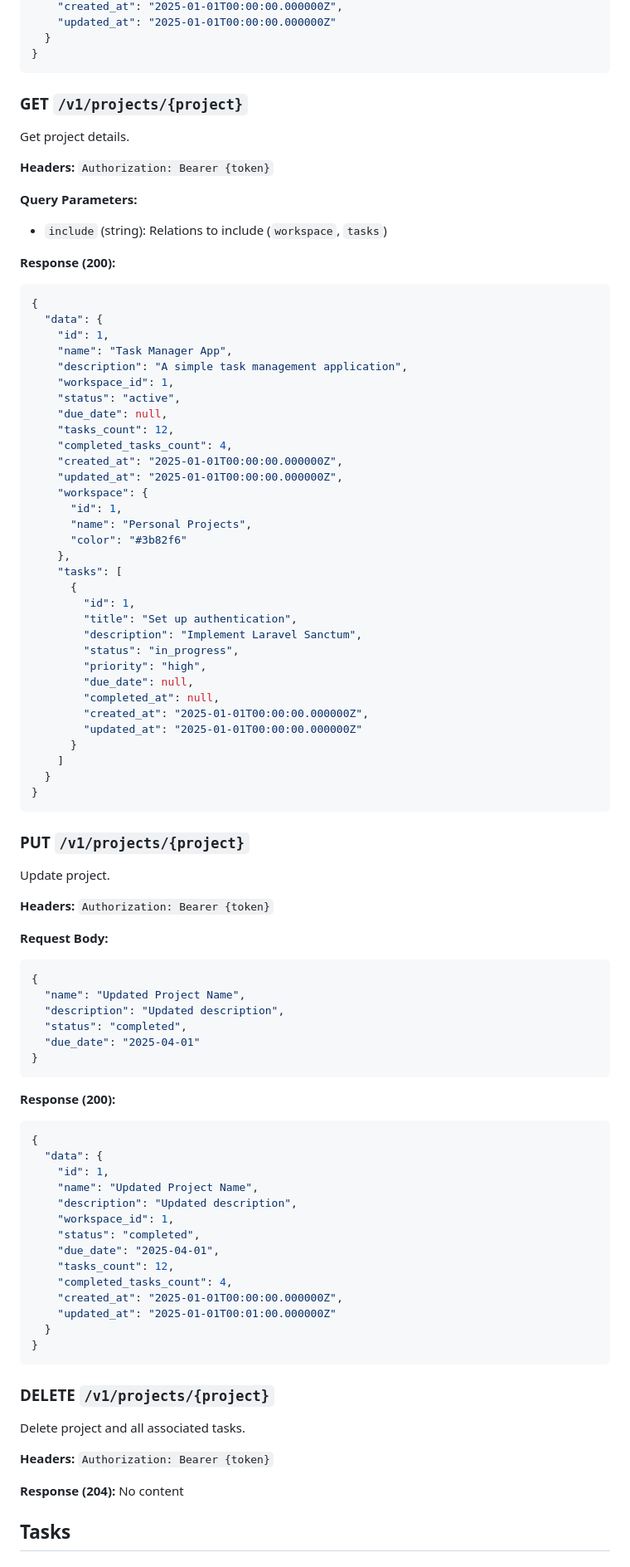
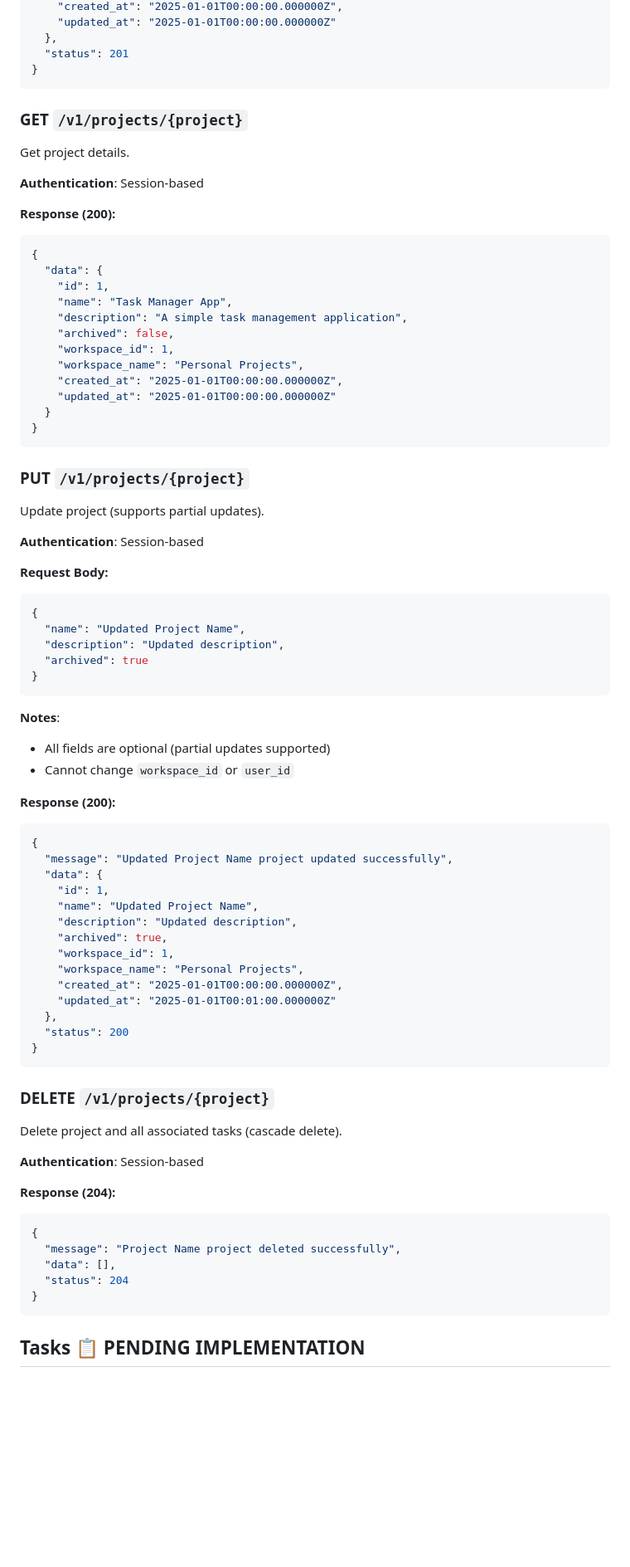
Before and after one commit to rrapstine/project-pod, a Markdown page: API_SPEC.md, the part around one of its changes. Shown at 83% size. Drawn GitHub-style; blank space fills up the shorter version.

````diff
--- a/API_SPEC.md
+++ b/API_SPEC.md
@@ -333,16 +304,14 @@ Create project in specific workspace.
     "created_at": "2025-01-01T00:00:00.000000Z",
     "updated_at": "2025-01-01T00:00:00.000000Z"
-  }
+  },
+  "status": 201
 }
 ```
 
 ### GET `/v1/projects/{project}`
 Get project details.
 
-**Headers:** `Authorization: Bearer {token}`
-
-**Query Parameters:**
-- `include` (string): Relations to include (`workspace`, `tasks`)
+**Authentication**: Session-based
 
 **Response (200):**
 ```json
@@ -351,74 +320,64 @@ Get project details.
     "id": 1,
     "name": "Task Manager App",
     "description": "A simple task management application",
+    "archived": false,
     "workspace_id": 1,
-    "status": "active",
-    "due_date": null,
-    "tasks_count": 12,
-    "completed_tasks_count": 4,
+    "workspace_name": "Personal Projects",
     "created_at": "2025-01-01T00:00:00.000000Z",
-    "updated_at": "2025-01-01T00:00:00.000000Z",
-    "workspace": {
-      "id": 1,
-      "name": "Personal Projects",
-      "color": "#3b82f6"
-    },
-    "tasks": [
-      {
-        "id": 1,
-        "title": "Set up authentication",
-        "description": "Implement Laravel Sanctum",
-        "status": "in_progress",
-        "priority": "high",
-        "due_date": null,
-        "completed_at": null,
-        "created_at": "2025-01-01T00:00:00.000000Z",
-        "updated_at": "2025-01-01T00:00:00.000000Z"
-      }
-    ]
+    "updated_at": "2025-01-01T00:00:00.000000Z"
   }
 }
 ```
 
 ### PUT `/v1/projects/{project}`
-Update project.
+Update project (supports partial updates).
 
-**Headers:** `Authorization: Bearer {token}`
+**Authentication**: Session-based
 
 **Request Body:**
 ```json
 {
   "name": "Updated Project Name",
   "description": "Updated description",
-  "status": "completed",
-  "due_date": "2025-04-01"
+  "archived": true
 }
 ```
+
+**Notes**:
+- All fields are optional (partial updates supported)
+- Cannot change `workspace_id` or `user_id`
 
 **Response (200):**
 ```json
 {
+  "message": "Updated Project Name project updated successfully",
   "data": {
     "id": 1,
     "name": "Updated Project Name",
     "description": "Updated description",
+    "archived": true,
     "workspace_id": 1,
-    "status": "completed",
-    "due_date": "2025-04-01",
-    "tasks_count": 12,
-    "completed_tasks_count": 4,
+    "workspace_name": "Personal Projects",
     "created_at": "2025-01-01T00:00:00.000000Z",
     "updated_at": "2025-01-01T00:01:00.000000Z"
-  }
+  },
+  "status": 200
 }
 ```
 
 ### DELETE `/v1/projects/{project}`
-Delete project and all associated tasks.
+Delete project and all associated tasks (cascade delete).
 
-**Headers:** `Authorization: Bearer {token}`
+**Authentication**: Session-based
 
-**Response (204):** No content
+**Response (204):**
+```json
+{
+  "message": "Project Name project deleted successfully",
+  "data": [],
+  "status": 204
+}
+```
 
-## Tasks
+## Tasks 📋 PENDING IMPLEMENTATION
 
````
Also changed, not shown: other parts of API_SPEC.md (+191 -186 lines).
